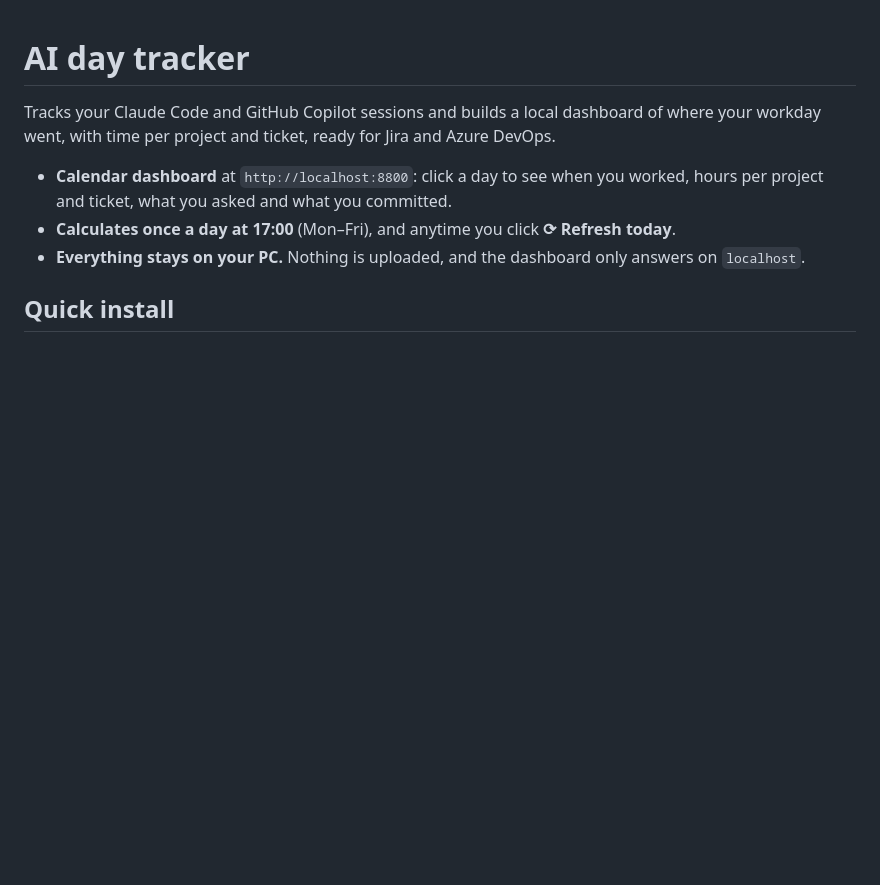
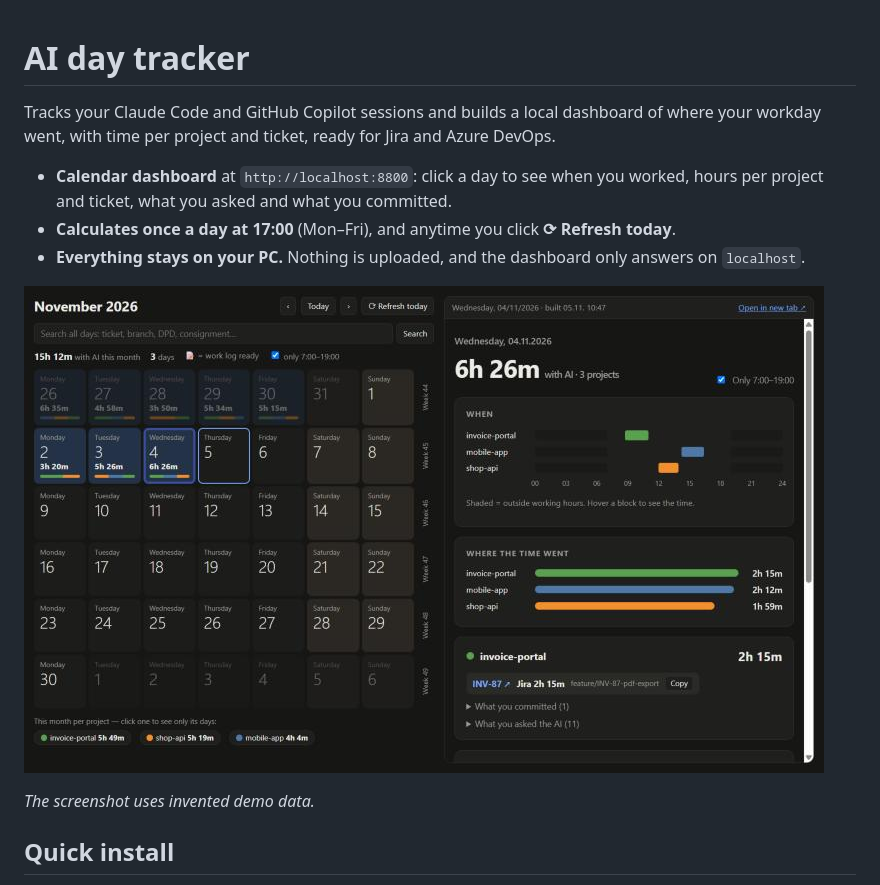
Before and after one commit to IvanCuric23/ai-day-tracker, a Markdown page: README.md, the part around the change. Drawn GitHub-style; pictures changed too: docs/images/dashboard.png (added); blank space fills up the shorter version.

Commit message:
docs(readme): add a dashboard screenshot made from invented demo data
Co-Authored-By: Claude Opus 5.5 <noreply@anthropic.com>

```diff
--- a/README.md
+++ b/README.md
@@ -5,6 +5,10 @@ Tracks your Claude Code and GitHub Copilot sessions and builds a local dashboard
 - **Calendar dashboard** at `http://localhost:8800`: click a day to see when you worked, hours per project and ticket, what you asked and what you committed.
 - **Calculates once a day at 17:00** (Mon–Fri), and anytime you click **⟳ Refresh today**.
 - **Everything stays on your PC.** Nothing is uploaded, and the dashboard only answers on `localhost`.
+
+![The dashboard: a month calendar with hours per day, and the selected day with when you worked, time per project and the ticket](docs/images/dashboard.png)
+
+*The screenshot uses invented demo data.*
 
 ## Quick install
 
```
